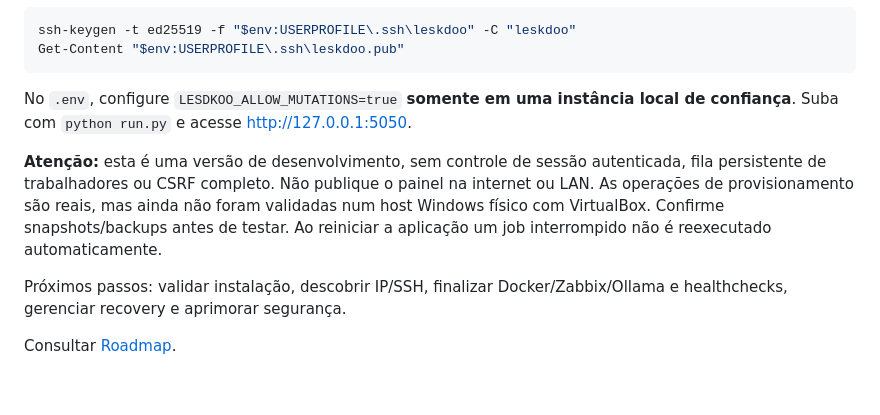
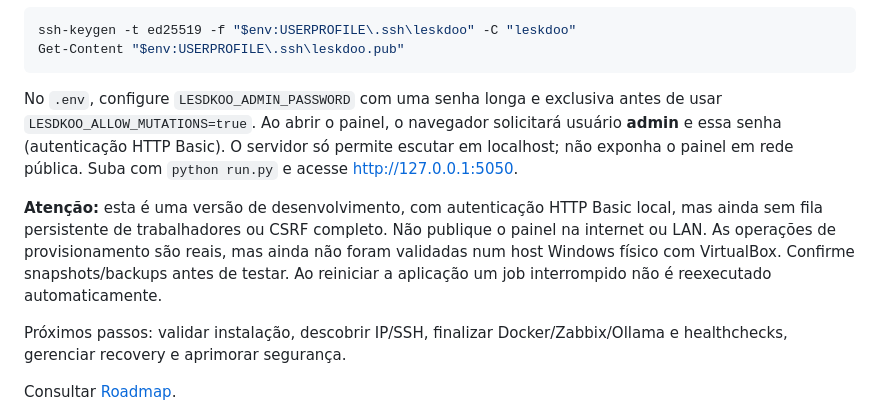
Before and after one commit to araysolucoes/LeskDoo, a Markdown page: README.md, the part around the change. Drawn GitHub-style; blank space fills up the shorter version.

Commit message:
docs: explain local admin authentication and security limits

````diff
--- a/README.md
+++ b/README.md
@@ -33,9 +33,9 @@ ssh-keygen -t ed25519 -f "$env:USERPROFILE\.ssh\leskdoo" -C "leskdoo"
 Get-Content "$env:USERPROFILE\.ssh\leskdoo.pub"
 ```
 
-No `.env`, configure `LESDKOO_ALLOW_MUTATIONS=true` **somente em uma instância local de confiança**. Suba com `python run.py` e acesse http://127.0.0.1:5050.
+No `.env`, configure `LESDKOO_ADMIN_PASSWORD` com uma senha longa e exclusiva antes de usar `LESDKOO_ALLOW_MUTATIONS=true`. Ao abrir o painel, o navegador solicitará usuário **admin** e essa senha (autenticação HTTP Basic). O servidor só permite escutar em localhost; não exponha o painel em rede pública. Suba com `python run.py` e acesse http://127.0.0.1:5050.
 
-**Atenção:** esta é uma versão de desenvolvimento, sem controle de sessão autenticada, fila persistente de trabalhadores ou CSRF completo. Não publique o painel na internet ou LAN. As operações de provisionamento são reais, mas ainda não foram validadas num host Windows físico com VirtualBox. Confirme snapshots/backups antes de testar. Ao reiniciar a aplicação um job interrompido não é reexecutado automaticamente.
+**Atenção:** esta é uma versão de desenvolvimento, com autenticação HTTP Basic local, mas ainda sem fila persistente de trabalhadores ou CSRF completo. Não publique o painel na internet ou LAN. As operações de provisionamento são reais, mas ainda não foram validadas num host Windows físico com VirtualBox. Confirme snapshots/backups antes de testar. Ao reiniciar a aplicação um job interrompido não é reexecutado automaticamente.
 
 Próximos passos: validar instalação, descobrir IP/SSH, finalizar Docker/Zabbix/Ollama e healthchecks, gerenciar recovery e aprimorar segurança.
 
````
